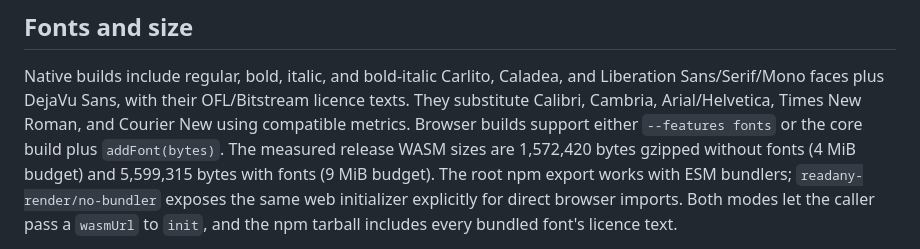
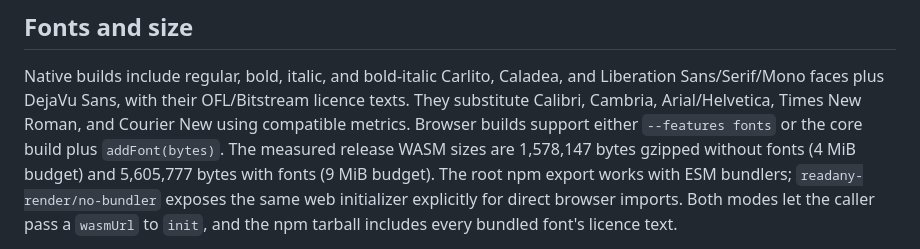
Before and after one commit to AllanTumu/readany-render, a Markdown page: README.md, the part around the change. GitHub-like rendering.

Commit message:
docs: record final measured gates

```diff
--- a/README.md
+++ b/README.md
@@ -68,8 +68,8 @@ and Liberation Sans/Serif/Mono faces plus DejaVu Sans, with their
 OFL/Bitstream licence texts. They substitute Calibri, Cambria, Arial/Helvetica,
 Times New Roman, and Courier New using compatible metrics.
 Browser builds support either `--features fonts` or the core build plus
-`addFont(bytes)`. The measured release WASM sizes are 1,572,420 bytes gzipped
-without fonts (4 MiB budget) and 5,599,315 bytes with fonts (9 MiB budget).
+`addFont(bytes)`. The measured release WASM sizes are 1,578,147 bytes gzipped
+without fonts (4 MiB budget) and 5,605,777 bytes with fonts (9 MiB budget).
 The root npm export works with ESM bundlers; `readany-render/no-bundler` exposes
 the same web initializer explicitly for direct browser imports. Both modes let
 the caller pass a `wasmUrl` to `init`, and the npm tarball includes every
```
Also changed, not shown: docs/IMPLEMENTATION_REPORT.md (+6 -6 lines).
